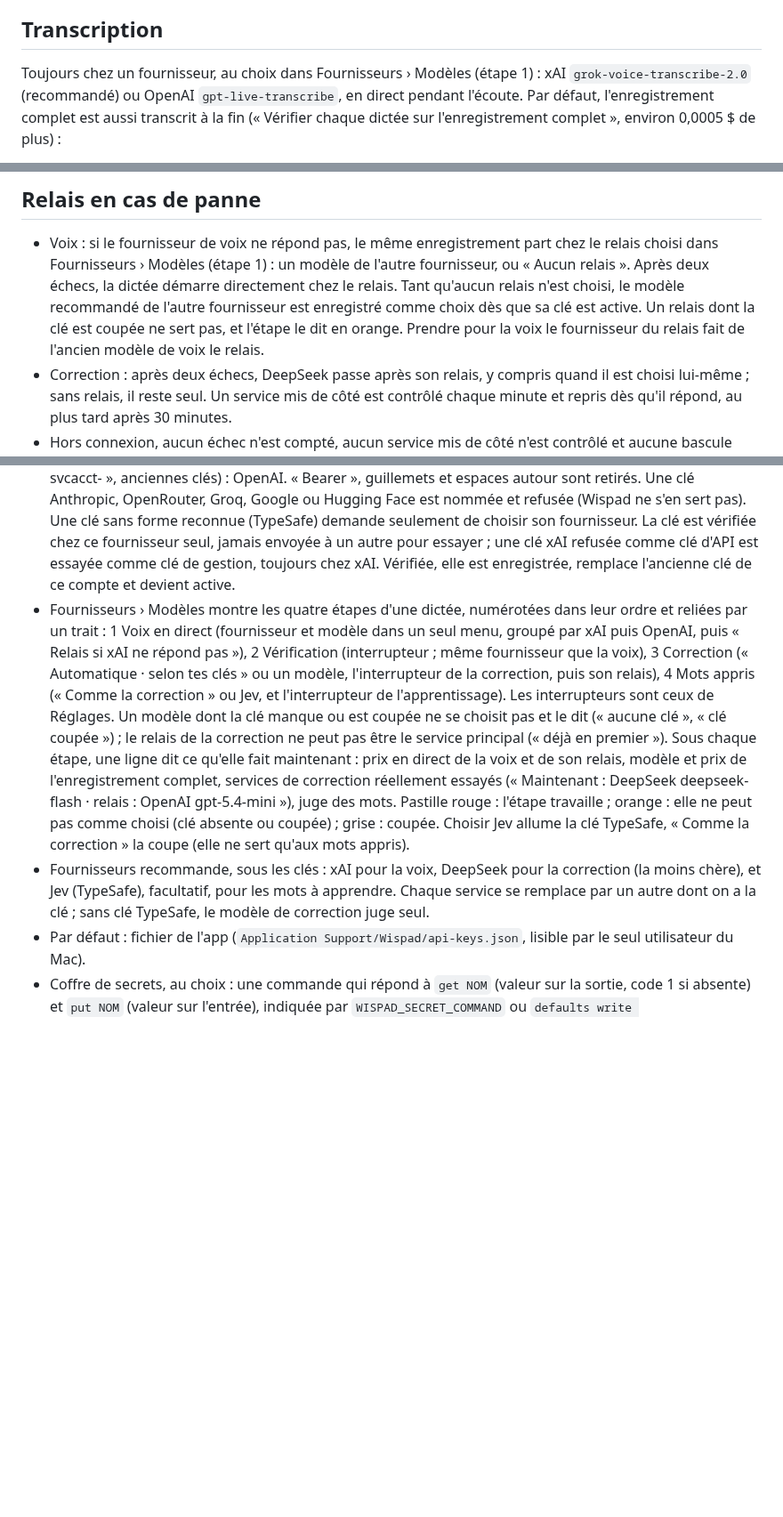
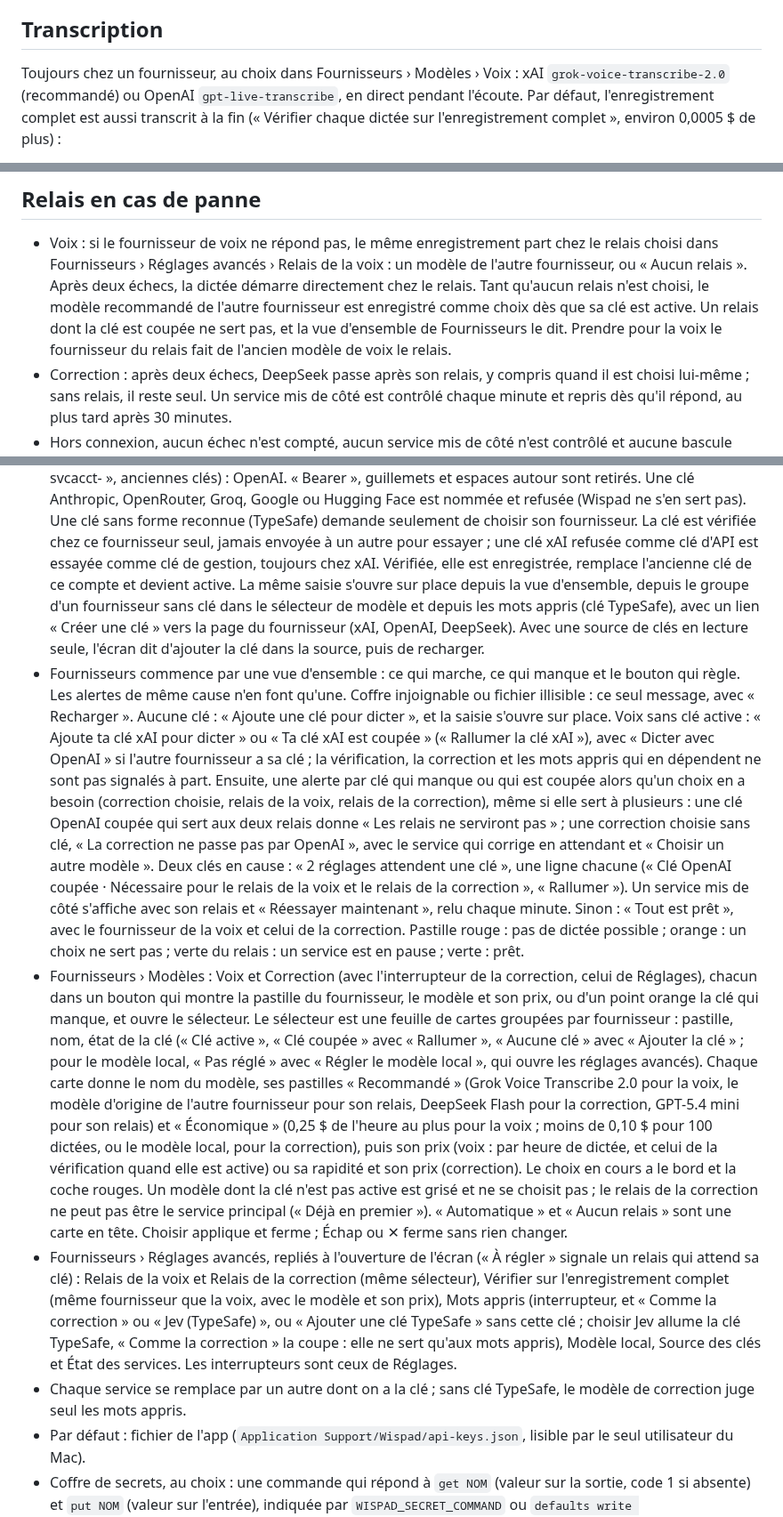
Before and after one commit to samirmedani/wispad, a Markdown page: docs/COMPORTEMENT.md, 3 parts joined by grey strips. Shown at 89% size. Drawn GitHub-style; blank space fills up the shorter version.

```diff
--- a/docs/COMPORTEMENT.md
+++ b/docs/COMPORTEMENT.md
@@ -386,7 +386,7 @@ fermeture compte.
 
 ## Transcription
 
-Toujours chez un fournisseur, au choix dans Fournisseurs › Modèles (étape 1) : xAI `grok-voice-transcribe-2.0` (recommandé) ou OpenAI
+Toujours chez un fournisseur, au choix dans Fournisseurs › Modèles › Voix : xAI `grok-voice-transcribe-2.0` (recommandé) ou OpenAI
 `gpt-live-transcribe`, en direct pendant l'écoute. Par défaut, l'enregistrement complet est aussi transcrit à la fin
 (« Vérifier chaque dictée sur l'enregistrement complet », environ 0,0005 $ de plus) :
 
@@ -912,10 +914,11 @@ fait et les résultats locaux ne constituent pas une mesure de la qualité de Je
 ## Relais en cas de panne
 
 - Voix : si le fournisseur de voix ne répond pas, le même enregistrement part chez le relais choisi dans Fournisseurs
-  › Modèles (étape 1) : un modèle de l'autre fournisseur, ou « Aucun relais ». Après deux échecs, la dictée démarre
-  directement chez le relais. Tant qu'aucun relais n'est choisi, le modèle recommandé de l'autre fournisseur est
-  enregistré comme choix dès que sa clé est active. Un relais dont la clé est coupée ne sert pas, et l'étape le dit
-  en orange. Prendre pour la voix le fournisseur du relais fait de l'ancien modèle de voix le relais.
+  › Réglages avancés › Relais de la voix : un modèle de l'autre fournisseur, ou « Aucun relais ». Après deux échecs,
+  la dictée démarre directement chez le relais. Tant qu'aucun relais n'est choisi, le modèle recommandé de l'autre
+  fournisseur est enregistré comme choix dès que sa clé est active. Un relais dont la clé est coupée ne sert pas, et
+  la vue d'ensemble de Fournisseurs le dit. Prendre pour la voix le fournisseur du relais fait de l'ancien modèle de
+  voix le relais.
 - Correction : après deux échecs, DeepSeek passe après son relais, y compris quand il est choisi lui-même ; sans
   relais, il reste seul. Un service mis de côté est contrôlé chaque minute et repris dès qu'il répond, au plus tard
   après 30 minutes.
@@ -1172,22 +1175,44 @@ Wispad ; les cas ordinaires gardent exactement leur résultat.
   Anthropic, OpenRouter, Groq, Google ou Hugging Face est nommée et refusée (Wispad ne s'en sert pas). Une clé sans
   forme reconnue (TypeSafe) demande seulement de choisir son fournisseur. La clé est vérifiée chez ce fournisseur
   seul, jamais envoyée à un autre pour essayer ; une clé xAI refusée comme clé d'API est essayée comme clé de gestion,
-  toujours chez xAI. Vérifiée, elle est enregistrée, remplace l'ancienne clé de ce compte et devient active.
-- Fournisseurs › Modèles montre les quatre étapes d'une dictée, numérotées dans leur ordre et reliées par un trait :
-  1 Voix en direct (fournisseur et modèle dans un seul menu, groupé par xAI puis OpenAI, puis « Relais si xAI ne
-  répond pas »), 2 Vérification (interrupteur ; même fournisseur que la voix), 3 Correction (« Automatique · selon
-  tes clés » ou un modèle, l'interrupteur de la correction, puis son relais), 4 Mots appris (« Comme la correction »
-  ou Jev, et l'interrupteur de l'apprentissage). Les interrupteurs sont ceux de Réglages. Un modèle dont la clé
-  manque ou est coupée ne se choisit pas et le dit (« aucune clé », « clé coupée ») ; le relais de la correction ne
-  peut pas être le service principal (« déjà en premier »). Sous chaque étape, une ligne dit ce qu'elle fait
-  maintenant : prix en direct de la voix et de son relais, modèle et prix de l'enregistrement complet, services de
-  correction réellement essayés (« Maintenant : DeepSeek deepseek-flash · relais : OpenAI gpt-5.4-mini »), juge des
-  mots. Pastille
-  rouge : l'étape travaille ; orange : elle ne peut pas comme choisi (clé absente ou coupée) ; grise : coupée.
-  Choisir Jev allume la clé TypeSafe, « Comme la correction » la coupe (elle ne sert qu'aux mots appris).
-- Fournisseurs recommande, sous les clés : xAI pour la voix, DeepSeek pour la correction (la moins chère), et Jev
-  (TypeSafe), facultatif, pour les mots à apprendre. Chaque service se remplace par un autre dont on a la clé ; sans
-  clé TypeSafe, le modèle de correction juge seul.
+  toujours chez xAI. Vérifiée, elle est enregistrée, remplace l'ancienne clé de ce compte et devient active. La même
+  saisie s'ouvre sur place depuis la vue d'ensemble, depuis le groupe d'un fournisseur sans clé dans le sélecteur de
+  modèle et depuis les mots appris (clé TypeSafe), avec un lien « Créer une clé » vers la page du fournisseur (xAI,
+  OpenAI, DeepSeek). Avec une source de clés en lecture seule, l'écran dit d'ajouter la clé dans la source, puis de
+  recharger.
+- Fournisseurs commence par une vue d'ensemble : ce qui marche, ce qui manque et le bouton qui règle. Les alertes de
+  même cause n'en font qu'une. Coffre injoignable ou fichier illisible : ce seul message, avec « Recharger ». Aucune
+  clé : « Ajoute une clé pour dicter », et la saisie s'ouvre sur place. Voix sans clé active : « Ajoute ta clé xAI
+  pour dicter » ou « Ta clé xAI est coupée » (« Rallumer la clé xAI »), avec « Dicter avec OpenAI » si l'autre
+  fournisseur a sa clé ; la vérification, la correction et les mots appris qui en dépendent ne sont pas signalés à
+  part. Ensuite, une alerte par clé qui manque ou qui est coupée alors qu'un choix en a besoin (correction choisie,
+  relais de la voix, relais de la correction), même si elle sert à plusieurs : une clé OpenAI coupée qui sert aux deux
+  relais donne « Les relais ne serviront pas » ; une correction choisie sans clé, « La correction ne passe pas par
+  OpenAI », avec le service qui corrige en attendant et « Choisir un autre modèle ». Deux clés en cause : « 2 réglages
+  attendent une clé », une ligne chacune (« Clé OpenAI coupée · Nécessaire pour le relais de la voix et le relais de
+  la correction », « Rallumer »). Un service mis de côté s'affiche avec son relais et « Réessayer maintenant », relu
+  chaque minute. Sinon : « Tout est prêt », avec le fournisseur de la voix et celui de la correction. Pastille rouge :
+  pas de dictée possible ; orange : un choix ne sert pas ; verte du relais : un service est en pause ; verte : prêt.
+- Fournisseurs › Modèles : Voix et Correction (avec l'interrupteur de la correction, celui de Réglages), chacun dans
+  un bouton qui montre la pastille du fournisseur, le modèle et son prix, ou d'un point orange la clé qui manque, et
+  ouvre le sélecteur. Le sélecteur est une feuille de cartes groupées par fournisseur : pastille, nom, état de la clé
+  (« Clé active », « Clé coupée » avec « Rallumer », « Aucune clé » avec « Ajouter la clé » ; pour le modèle local,
+  « Pas réglé » avec « Régler le modèle local », qui ouvre les réglages avancés). Chaque carte donne le nom du modèle,
+  ses pastilles « Recommandé » (Grok Voice Transcribe 2.0 pour la voix, le modèle d'origine de l'autre fournisseur pour
+  son relais, DeepSeek Flash pour la correction, GPT-5.4 mini pour son relais) et « Économique » (0,25 $ de l'heure au
+  plus pour la voix ; moins de 0,10 $ pour 100 dictées, ou le modèle local, pour la correction), puis son prix (voix :
+  par heure de dictée, et celui de la vérification quand elle est active) ou sa rapidité et son prix (correction).
+  Le choix en cours a le bord et la coche rouges. Un modèle dont la clé n'est pas active est grisé et ne se choisit
+  pas ; le relais de la correction ne peut pas être le service principal (« Déjà en premier »). « Automatique » et
+  « Aucun relais » sont une carte en tête. Choisir applique et ferme ; Échap ou ✕ ferme sans rien changer.
+- Fournisseurs › Réglages avancés, repliés à l'ouverture de l'écran (« À régler » signale un relais qui attend sa
+  clé) : Relais de la voix et Relais de la correction (même sélecteur), Vérifier sur l'enregistrement complet (même
+  fournisseur que la voix, avec le modèle et son prix), Mots appris (interrupteur, et « Comme la correction » ou
+  « Jev (TypeSafe) », ou « Ajouter une clé TypeSafe » sans cette clé ; choisir Jev allume la clé TypeSafe, « Comme la
+  correction » la coupe : elle ne sert qu'aux mots appris), Modèle local, Source des clés et État des services. Les
+  interrupteurs sont ceux de Réglages.
+- Chaque service se remplace par un autre dont on a la clé ; sans clé TypeSafe, le modèle de correction juge seul
+  les mots appris.
 - Par défaut : fichier de l'app (`Application Support/Wispad/api-keys.json`, lisible par le seul utilisateur du Mac).
 - Coffre de secrets, au choix : une commande qui répond à `get NOM` (valeur sur la sortie, code 1 si absente) et
   `put NOM` (valeur sur l'entrée), indiquée par `WISPAD_SECRET_COMMAND` ou
```
Also changed, not shown: other parts of docs/COMPORTEMENT.md (+28 -26 lines), README.md (+3 -3 lines), docs/ARCHITECTURE.md (+18 -3 lines), docs/images/ecran-providers.png, 8 other files.
